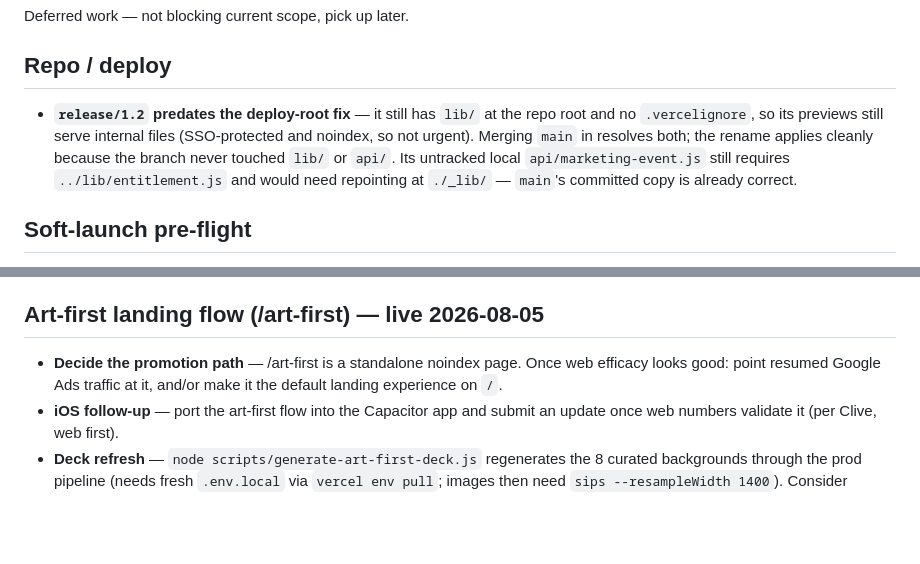
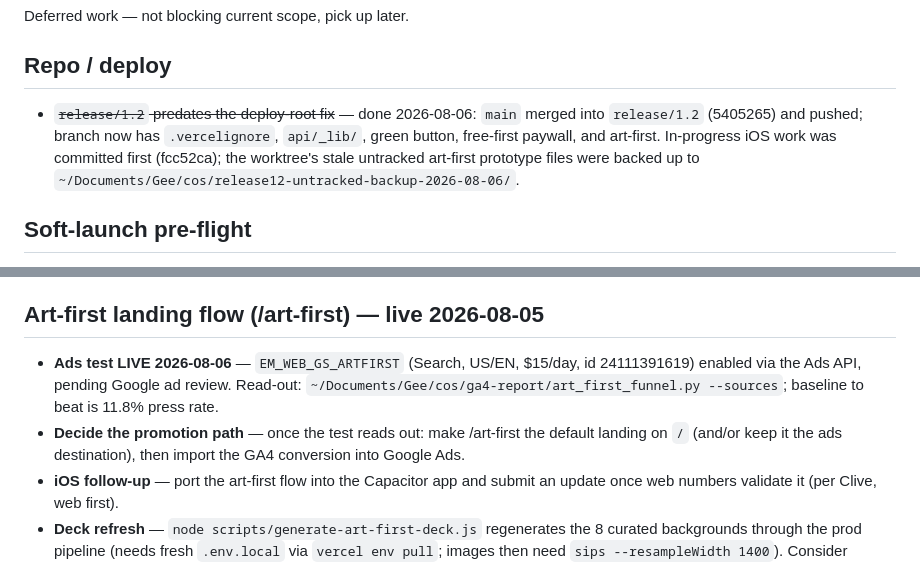
Before and after one commit to cd-source/new-testament-enlighten-me, a Markdown page: backlog.md, 2 parts joined by grey strips. Rendered like a GitHub page; blank space fills up the shorter version.

Commit message:
docs(backlog): record release/1.2 merge + art-first ads test launch

```diff
--- a/backlog.md
+++ b/backlog.md
@@ -4,7 +4,7 @@ Deferred work — not blocking current scope, pick up later.
 
 ## Repo / deploy
 
-- **`release/1.2` predates the deploy-root fix** — it still has `lib/` at the repo root and no `.vercelignore`, so its previews still serve internal files (SSO-protected and noindex, so not urgent). Merging `main` in resolves both; the rename applies cleanly because the branch never touched `lib/` or `api/`. Its untracked local `api/marketing-event.js` still requires `../lib/entitlement.js` and would need repointing at `./_lib/` — `main`'s committed copy is already correct.
+- ~~`release/1.2` predates the deploy-root fix~~ — done 2026-08-06: `main` merged into `release/1.2` (5405265) and pushed; branch now has `.vercelignore`, `api/_lib/`, green button, free-first paywall, and art-first. In-progress iOS work was committed first (fcc52ca); the worktree's stale untracked art-first prototype files were backed up to `~/Documents/Gee/cos/release12-untracked-backup-2026-08-06/`.
 
 ## Soft-launch pre-flight
 
@@ -57,6 +57,7 @@ The image+URL combination was intentional (commit 80b4194) — iMessage unfurls
 **If mixed-type share sheet is the issue:** remove the URL from `activityItems` (pass empty `text` to `shareImage`) and instead re-add the URL to the card image footer. The card canvas already had a footer (removed in 6139ed9) — restoring it would achieve the same discoverability without polluting the share sheet.
 
 ## Art-first landing flow (/art-first) — live 2026-08-05
-- **Decide the promotion path** — /art-first is a standalone noindex page. Once web efficacy looks good: point resumed Google Ads traffic at it, and/or make it the default landing experience on `/`.
+- **Ads test LIVE 2026-08-06** — `EM_WEB_GS_ARTFIRST` (Search, US/EN, $15/day, id 24111391619) enabled via the Ads API, pending Google ad review. Read-out: `~/Documents/Gee/cos/ga4-report/art_first_funnel.py --sources`; baseline to beat is 11.8% press rate.
+- **Decide the promotion path** — once the test reads out: make /art-first the default landing on `/` (and/or keep it the ads destination), then import the GA4 conversion into Google Ads.
 - **iOS follow-up** — port the art-first flow into the Capacitor app and submit an update once web numbers validate it (per Clive, web first).
 - **Deck refresh** — `node scripts/generate-art-first-deck.js` regenerates the 8 curated backgrounds through the prod pipeline (needs fresh `.env.local` via `vercel env pull`; images then need `sips --resampleWidth 1400`). Consider rotating/expanding the deck later.
```
